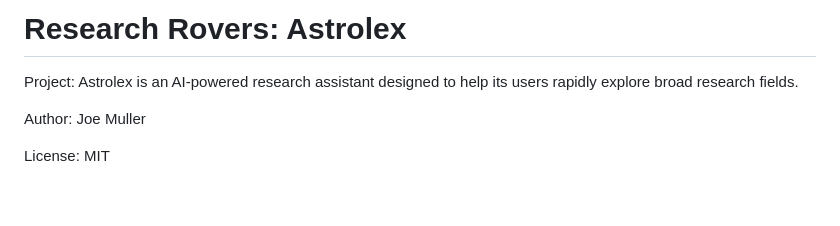
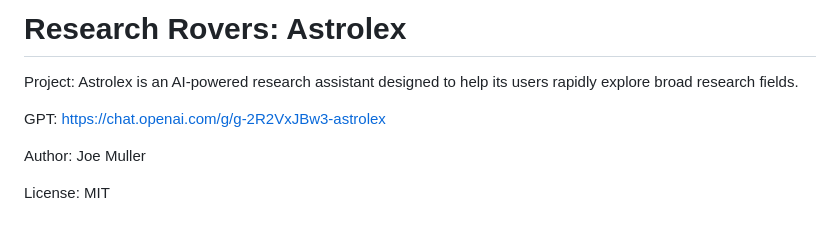
Before and after one commit to CodeOTR/astrolex, a Markdown page: README.md, the part around the change. Rendered like a GitHub page; blank space fills up the shorter version.

```diff
--- a/README.md
+++ b/README.md
@@ -1,6 +1,8 @@
 # Research Rovers: Astrolex
 
 Project: Astrolex is an AI-powered research assistant designed to help its users rapidly explore broad research fields.
+
+GPT: https://chat.openai.com/g/g-2R2VxJBw3-astrolex
 
 Author: Joe Muller
 
```
